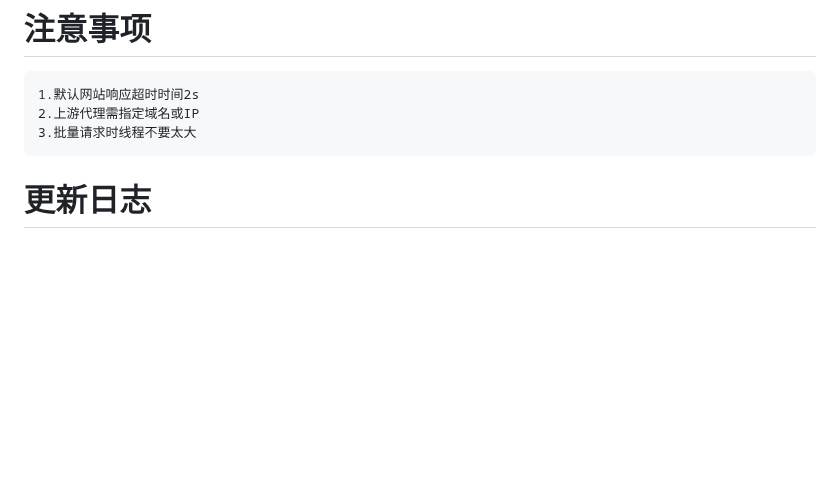
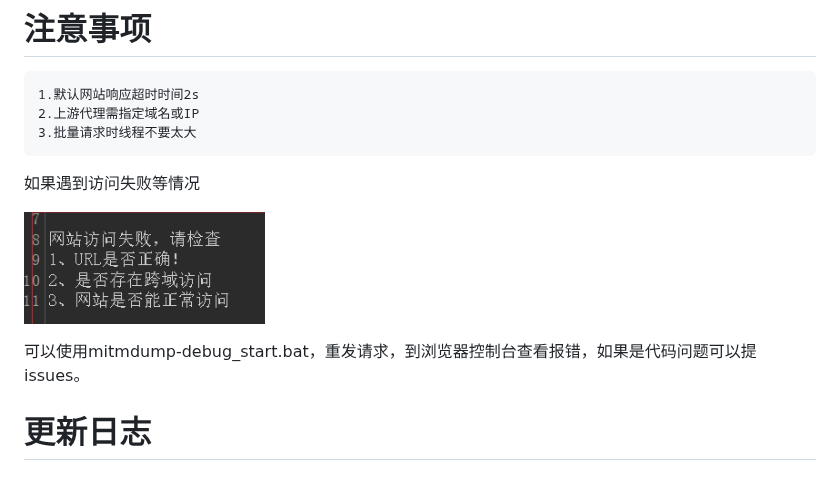
Before and after one commit to Ecalose/Botgate_bypass, a Markdown page: README.md, the part around the change. Rendered like a GitHub page; pictures changed too: assets/image-20240509111851676.png (added); blank space fills up the shorter version.

````diff
--- a/README.md
+++ b/README.md
@@ -104,6 +104,12 @@ mitmdump_start.bat
 3.批量请求时线程不要太大
 ```
 
+如果遇到访问失败等情况
+
+![image-20240509111851676](./assets/image-20240509111851676.png)
+
+可以使用mitmdump-debug_start.bat，重发请求，到浏览器控制台查看报错，如果是代码问题可以提issues。
+
 # 更新日志
 
 ##### 2024年4月25日
````
Also changed, not shown: 2 other files.
